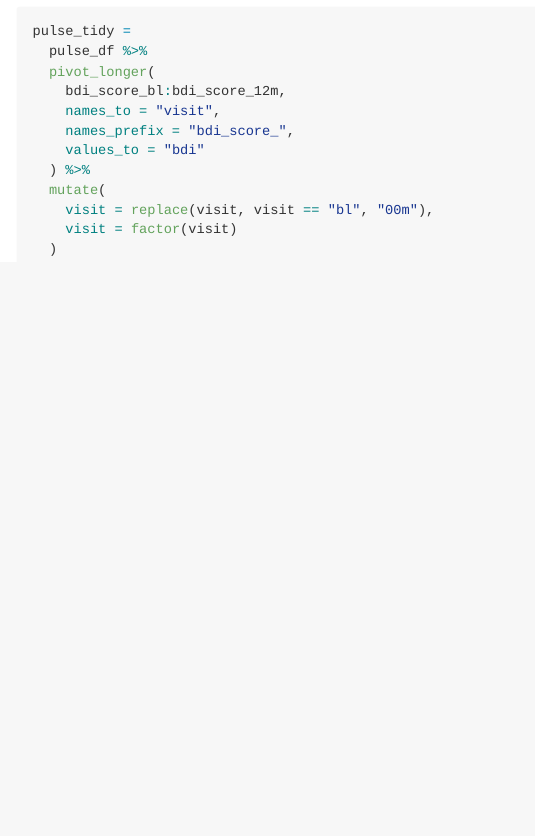
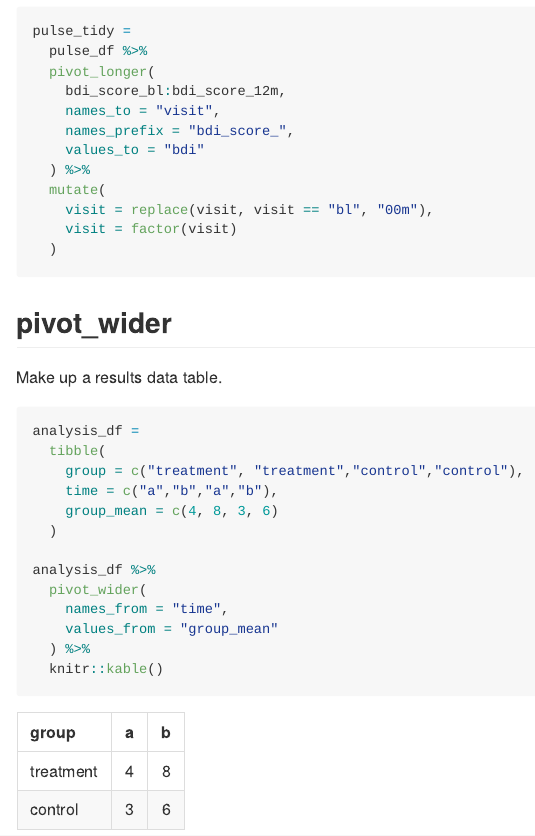
Before and after one commit to tanyahbutt/data_wrangling_i, an R Markdown document (tidy_data.Rmd): the page in a window 1100 px wide, from 340 px down. The pictures show the output file tidy_data.md that the author committed with the source, drawn offline in the style of GitHub.

Commit message:
pivot_wider and knitr::kable

````diff
--- a/tidy_data.Rmd
+++ b/tidy_data.Rmd
@@ -34,3 +34,22 @@ pulse_tidy =
     visit = factor(visit)
   )
 ```
+
+## pivot_wider
+
+Make up a results data table.
+```{r}
+analysis_df =
+  tibble(
+    group = c("treatment", "treatment","control","control"),
+    time = c("a","b","a","b"),
+    group_mean = c(4, 8, 3, 6)
+  )
+
+analysis_df %>%
+  pivot_wider(
+    names_from = "time",
+    values_from = "group_mean"
+  ) %>%
+  knitr::kable()
+```
````
Also changed, not shown: tidy_data.md.
